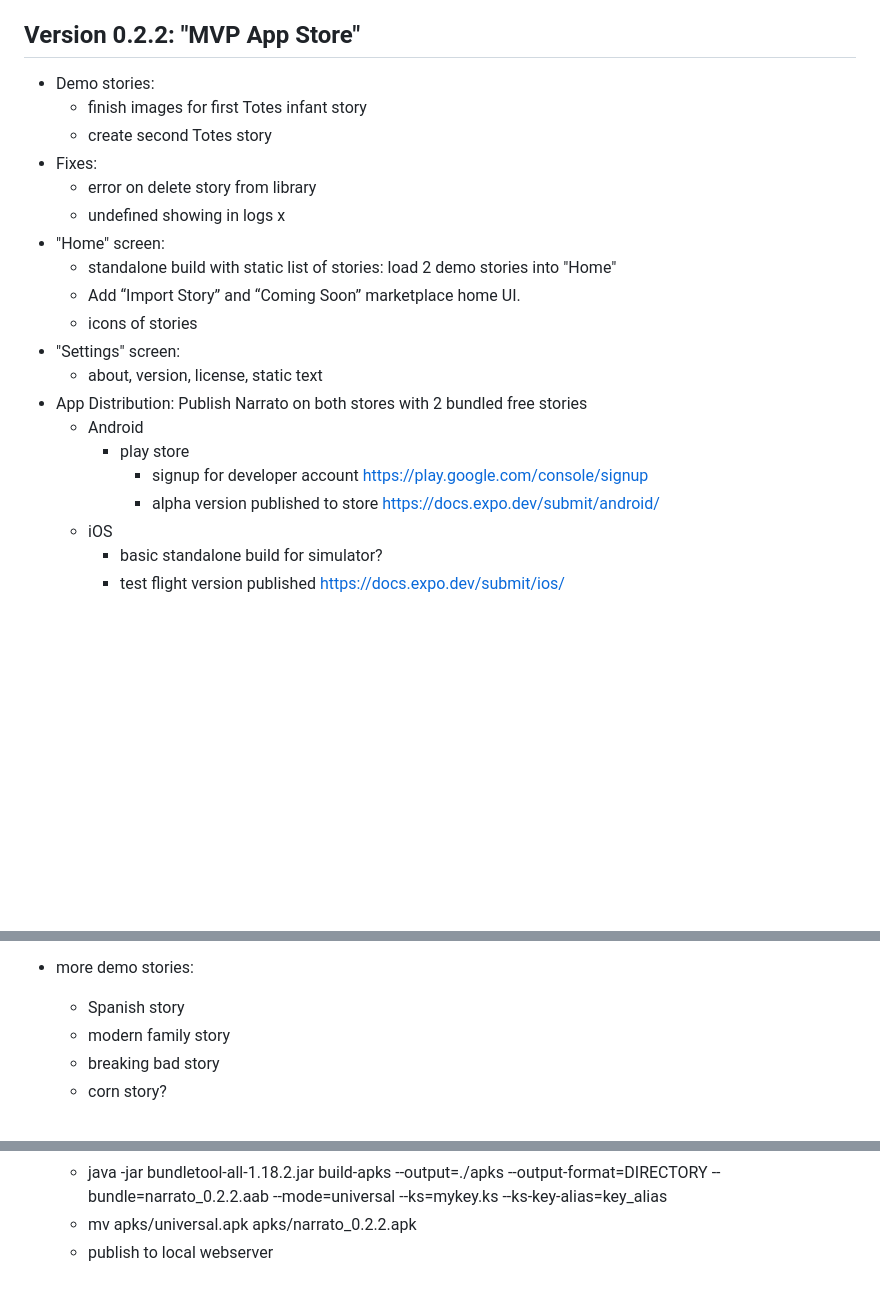
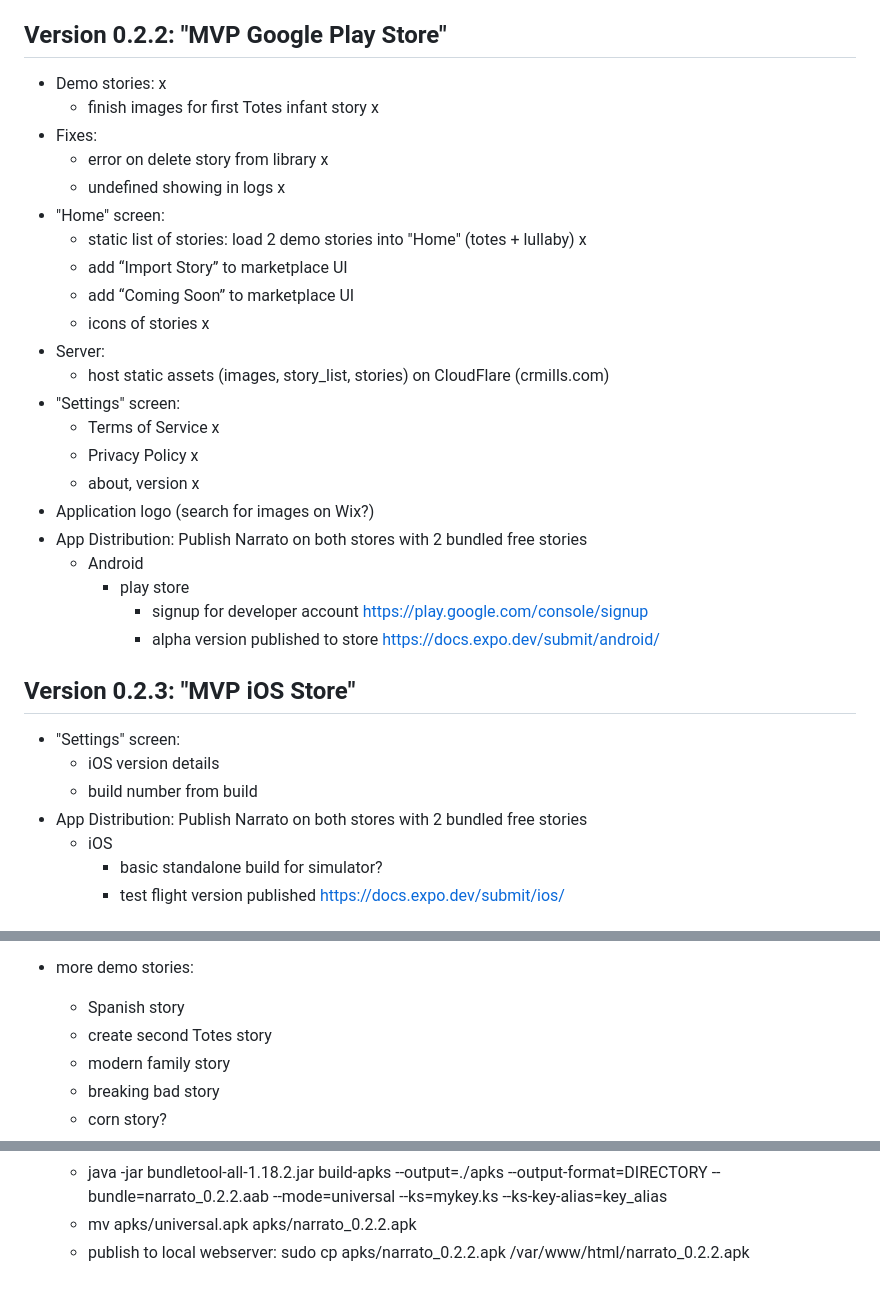
Before and after one commit to crmills100/narrato, a Markdown page: work_plan.md, 3 parts joined by grey strips. Rendered like a GitHub page; blank space fills up the shorter version.

Commit message:
split MVP

```diff
--- a/work_plan.md
+++ b/work_plan.md
@@ -56,25 +56,36 @@ Work Plan:
          - convert AAB to APK https://github.com/google/bundletool x
          - host on cloudflare - deferred file too large - x
 
-## Version 0.2.2: "MVP App Store"
+## Version 0.2.2: "MVP Google Play Store"
 
-- Demo stories:
-   - finish images for first Totes infant story
-   - create second Totes story
+- Demo stories: x
+   - finish images for first Totes infant story x
 - Fixes:
-   - error on delete story from library
+   - error on delete story from library x
    - undefined showing in logs x
 - "Home" screen:
-   - standalone build with static list of stories: load 2 demo stories into "Home"
-   - Add “Import Story” and “Coming Soon” marketplace home UI.
-   - icons of stories
+   - static list of stories: load 2 demo stories into "Home" (totes + lullaby) x
+   - add “Import Story” to marketplace UI
+   - add “Coming Soon” to marketplace UI
+   - icons of stories x
+- Server:
+   - host static assets (images, story_list, stories) on CloudFlare (crmills.com)
 - "Settings" screen:
-   - about, version, license, static text
+   - Terms of Service x
+   - Privacy Policy x
+   - about, version x
+- Application logo (search for images on Wix?)
 - App Distribution: Publish Narrato on both stores with 2 bundled free stories
    - Android
       - play store
          - signup for developer account https://play.google.com/console/signup
          - alpha version published to store https://docs.expo.dev/submit/android/
+
+## Version 0.2.3: "MVP iOS Store"
+- "Settings" screen:
+  - iOS version details
+  - build number from build
+- App Distribution: Publish Narrato on both stores with 2 bundled free stories
    - iOS
       - basic standalone build for simulator?
       - test flight version published https://docs.expo.dev/submit/ios/
@@ -99,6 +110,7 @@ Work Plan:
    - set to current story on launch from library
 - more demo stories:
    - Spanish story
+   - create second Totes story
    - modern family story
    - breaking bad story
    - corn story?
@@ -232,4 +244,4 @@ keytool -genkey -v -keystore mykey.ks -alias key_alias -keyalg RSA -keysize 2048
     - mv application-5846be8c-c9fb-4291-8e60-78cd14b50d77.aab narrato_0.2.2.aab
     - java -jar bundletool-all-1.18.2.jar build-apks --output=./apks --output-format=DIRECTORY --bundle=narrato_0.2.2.aab --mode=universal --ks=mykey.ks --ks-key-alias=key_alias
     - mv apks/universal.apk apks/narrato_0.2.2.apk
-    - publish to local webserver
+    - publish to local webserver: sudo cp apks/narrato_0.2.2.apk /var/www/html/narrato_0.2.2.apk
```
